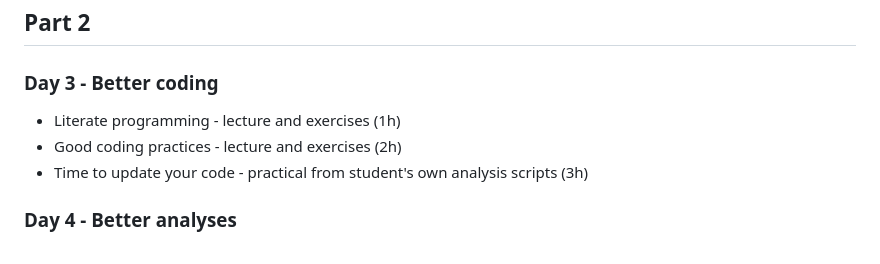
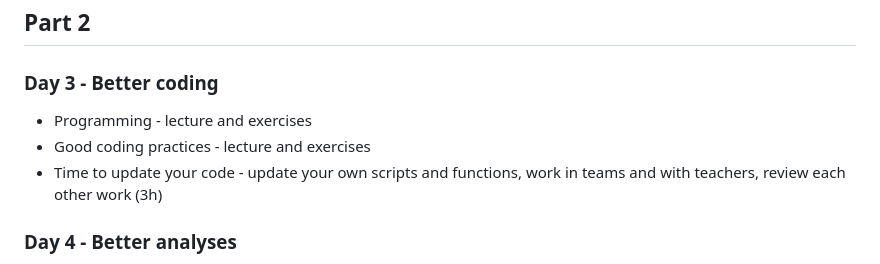
Before and after one commit to CPernet/ReproducibleQuantitativeDataScience, a Markdown page: README.md, the part around the change. Drawn GitHub-style.

```diff
--- a/README.md
+++ b/README.md
@@ -32,9 +32,9 @@ Submit your coursework by September 15th either via e-mail to Cyril and Melanie
 
 ### Day 3 - Better coding
 
-- Literate programming - lecture and exercises (1h)
-- Good coding practices - lecture and exercises (2h)
-- Time to update your code - practical from student's own analysis scripts (3h)
+- Programming - lecture and exercises
+- Good coding practices - lecture and exercises
+- Time to update your code - update your own scripts and functions, work in teams and with teachers, review each other work (3h)
 
 ### Day 4 - Better analyses
 
```
